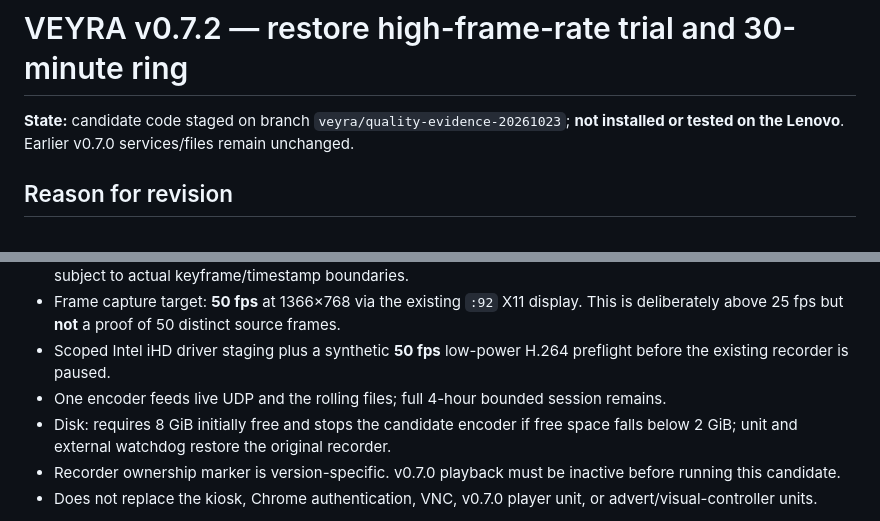
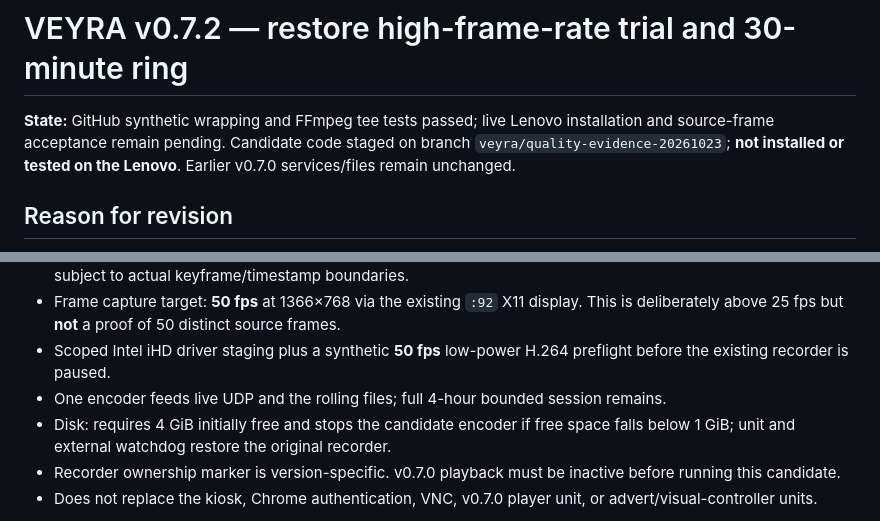
Before and after one commit to jamienewton2269/JNS-Home-Assistant-Deployment, a Markdown page: docs/veyra-tv-30min-high-fps-v0.7.2.md, 2 parts joined by grey strips. Rendered like a GitHub page.

Commit message:
Align Veyra candidate documentation with green tee test and current disk guard

```diff
--- a/docs/veyra-tv-30min-high-fps-v0.7.2.md
+++ b/docs/veyra-tv-30min-high-fps-v0.7.2.md
@@ -1,6 +1,6 @@
 # VEYRA v0.7.2 — restore high-frame-rate trial and 30-minute ring
 
-**State:** candidate code staged on branch `veyra/quality-evidence-20261023`; **not installed or tested on the Lenovo**. Earlier v0.7.0 services/files remain unchanged.
+**State:** GitHub synthetic wrapping and FFmpeg tee tests passed; live Lenovo installation and source-frame acceptance remain pending. Candidate code staged on branch `veyra/quality-evidence-20261023`; **not installed or tested on the Lenovo**. Earlier v0.7.0 services/files remain unchanged.
 
 ## Reason for revision
 
@@ -15,7 +15,7 @@ v0.7.0 hardcodes 25 fps and ten four-second wrapped MPEG-TS segments (roughly 40
 - Frame capture target: **50 fps** at 1366×768 via the existing `:92` X11 display. This is deliberately above 25 fps but **not** a proof of 50 distinct source frames.
 - Scoped Intel iHD driver staging plus a synthetic **50 fps** low-power H.264 preflight before the existing recorder is paused.
 - One encoder feeds live UDP and the rolling files; full 4-hour bounded session remains.
-- Disk: requires 8 GiB initially free and stops the candidate encoder if free space falls below 2 GiB; unit and external watchdog restore the original recorder.
+- Disk: requires 4 GiB initially free and stops the candidate encoder if free space falls below 1 GiB; unit and external watchdog restore the original recorder.
 - Recorder ownership marker is version-specific. v0.7.0 playback must be inactive before running this candidate.
 - Does not replace the kiosk, Chrome authentication, VNC, v0.7.0 player unit, or advert/visual-controller units.
 
```
